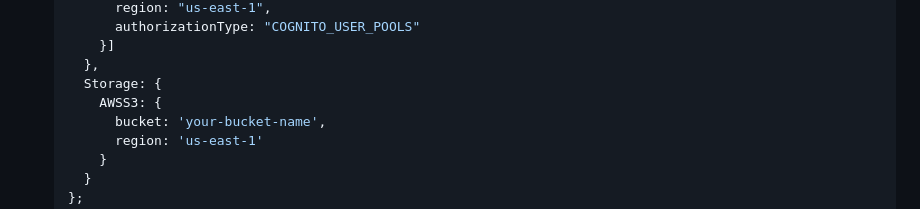
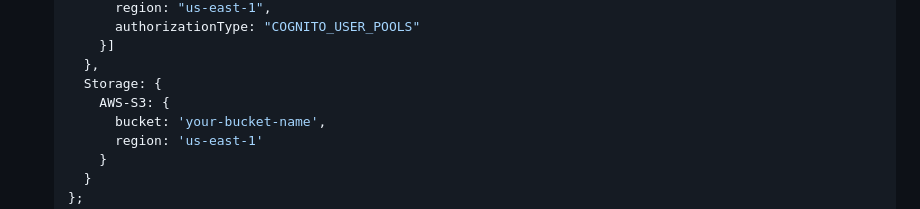
Before and after one commit to prathameshlonare/Online-voting-system, a Markdown page: README.md, the part around the change. Rendered like a GitHub page.

```diff
--- a/README.md
+++ b/README.md
@@ -200,7 +200,7 @@ To connect this demo to a real AWS backend:
        }]
      },
      Storage: {
-       AWSS3: {
+       AWS-S3: {
          bucket: 'your-bucket-name',
          region: 'us-east-1'
        }
```
